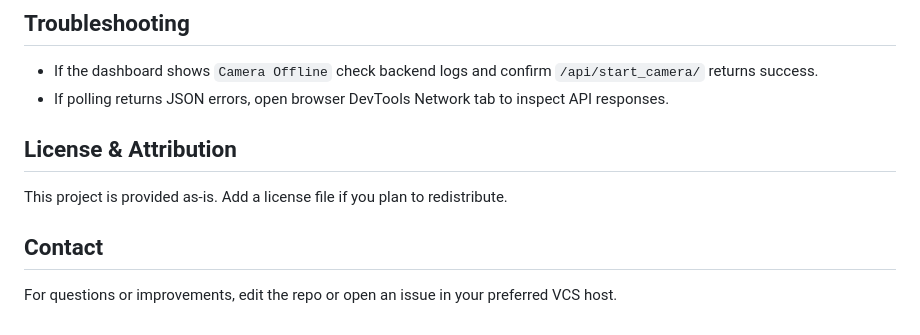
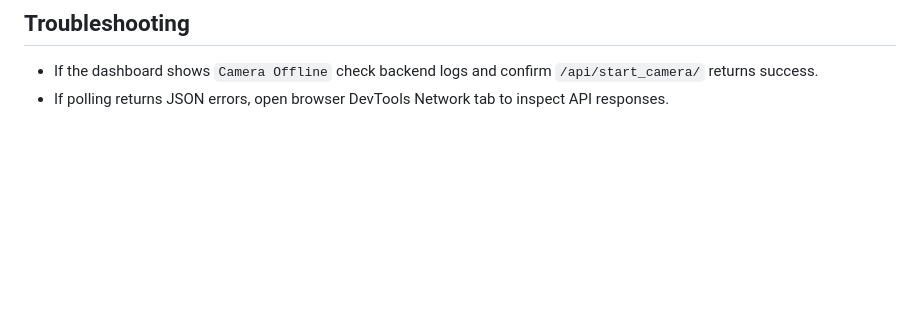
Before and after one commit to NethraVenkat/AI-MaskDeductor, a Markdown page: README.md, the part around the change. Drawn GitHub-style; blank space fills up the shorter version.

```diff
--- a/README.md
+++ b/README.md
@@ -91,11 +91,3 @@ Run `python verify_setup.py` to perform quick checks (Python version, required p
 
 - If the dashboard shows `Camera Offline` check backend logs and confirm `/api/start_camera/` returns success.
 - If polling returns JSON errors, open browser DevTools Network tab to inspect API responses.
-
-## License & Attribution
-
-This project is provided as-is. Add a license file if you plan to redistribute.
-
-## Contact
-
-For questions or improvements, edit the repo or open an issue in your preferred VCS host.
```
